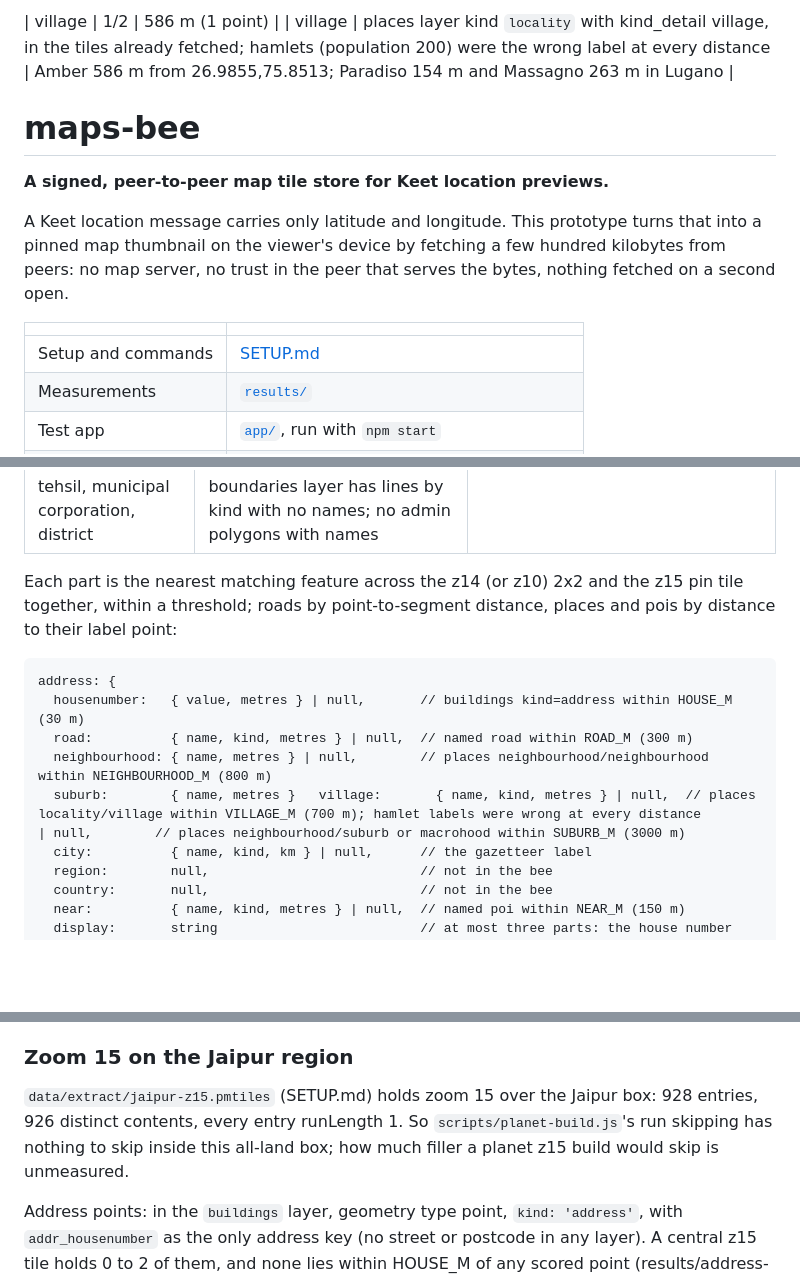
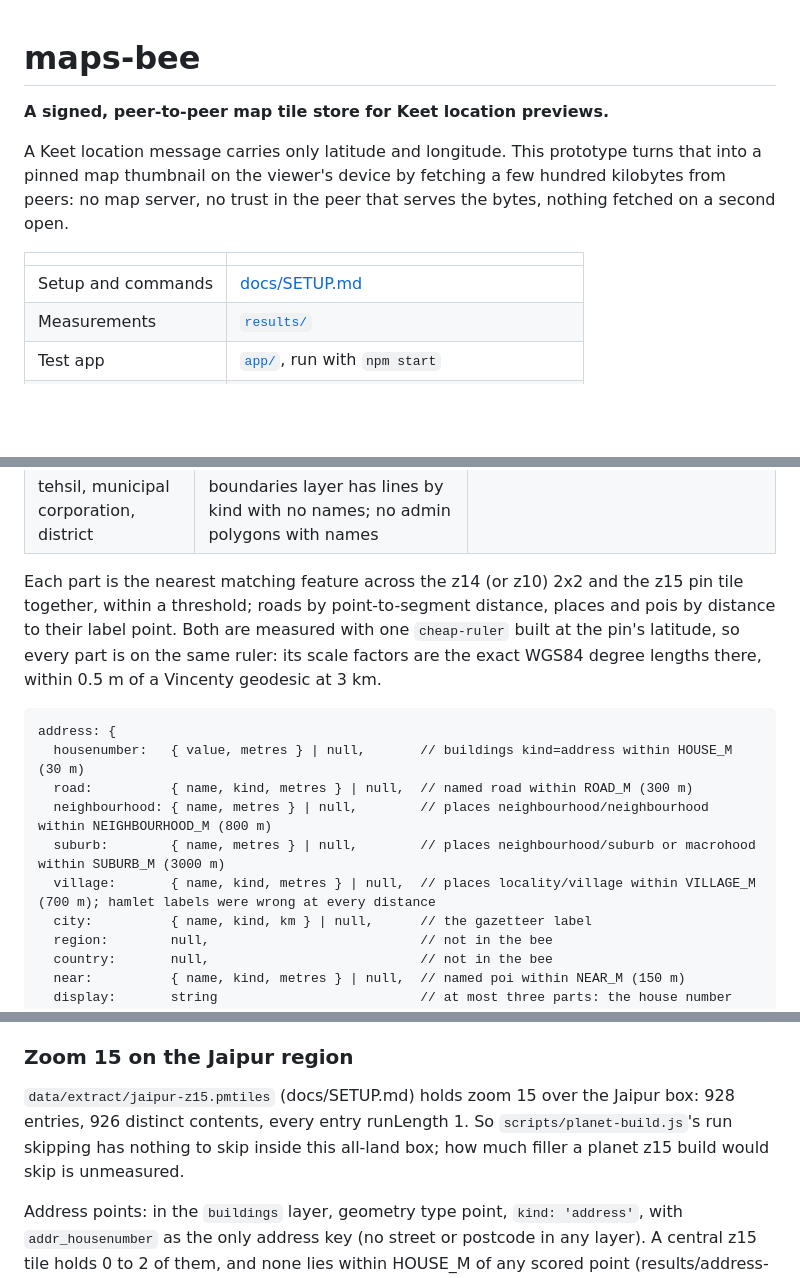
Before and after one commit to xTMNTxRaphaelx/maps-bee, a Markdown page: README.md, 3 parts joined by grey strips. Rendered like a GitHub page; blank space fills up the shorter version.

Commit message:
Repair the README paste and move SETUP.md into docs/

````diff
--- a/README.md
+++ b/README.md
@@ -1,5 +1,3 @@
-| village | 1/2 | 586 m (1 point) |
-| village | places layer kind `locality` with kind_detail village, in the tiles already fetched; hamlets (population 200) were the wrong label at every distance | Amber 586 m from 26.9855,75.8513; Paradiso 154 m and Massagno 263 m in Lugano |
 # maps-bee
 
 **A signed, peer-to-peer map tile store for Keet location previews.**
@@ -8,7 +6,7 @@ A Keet location message carries only latitude and longitude. This prototype turn
 
 | | |
 | --- | --- |
-| Setup and commands | [SETUP.md](SETUP.md) |
+| Setup and commands | [docs/SETUP.md](docs/SETUP.md) |
 | Measurements | [`results/`](results/) |
 | Test app | [`app/`](app/), run with `npm start` |
 | Runtime | bare 1.34, hypercore 11, hyperbee2 2.18 |
@@ -97,15 +97,15 @@ Tile data comes from Protomaps basemap builds (build.protomaps.com), distributed
 | postcode | nowhere in the Protomaps schema | |
 | tehsil, municipal corporation, district | boundaries layer has lines by kind with no names; no admin polygons with names | |
 
-Each part is the nearest matching feature across the z14 (or z10) 2x2 and the z15 pin tile together, within a threshold; roads by point-to-segment distance, places and pois by distance to their label point:
+Each part is the nearest matching feature across the z14 (or z10) 2x2 and the z15 pin tile together, within a threshold; roads by point-to-segment distance, places and pois by distance to their label point. Both are measured with one `cheap-ruler` built at the pin's latitude, so every part is on the same ruler: its scale factors are the exact WGS84 degree lengths there, within 0.5 m of a Vincenty geodesic at 3 km.
 
 ```
 address: {
   housenumber:   { value, metres } | null,       // buildings kind=address within HOUSE_M (30 m)
   road:          { name, kind, metres } | null,  // named road within ROAD_M (300 m)
   neighbourhood: { name, metres } | null,        // places neighbourhood/neighbourhood within NEIGHBOURHOOD_M (800 m)
-  suburb:        { name, metres }   village:       { name, kind, metres } | null,  // places locality/village within VILLAGE_M (700 m); hamlet labels were wrong at every distance
-| null,        // places neighbourhood/suburb or macrohood within SUBURB_M (3000 m)
+  suburb:        { name, metres } | null,        // places neighbourhood/suburb or macrohood within SUBURB_M (3000 m)
+  village:       { name, kind, metres } | null,  // places locality/village within VILLAGE_M (700 m); hamlet labels were wrong at every distance
   city:          { name, kind, km } | null,      // the gazetteer label
   region:        null,                           // not in the bee
   country:       null,                           // not in the bee
@@ -145,7 +146,7 @@ The road misses are squares and the airport, where Nominatim names a different a
 
 ### Zoom 15 on the Jaipur region
 
-`data/extract/jaipur-z15.pmtiles` (SETUP.md) holds zoom 15 over the Jaipur box: 928 entries, 926 distinct contents, every entry runLength 1. So `scripts/planet-build.js`'s run skipping has nothing to skip inside this all-land box; how much filler a planet z15 build would skip is unmeasured.
+`data/extract/jaipur-z15.pmtiles` (docs/SETUP.md) holds zoom 15 over the Jaipur box: 928 entries, 926 distinct contents, every entry runLength 1. So `scripts/planet-build.js`'s run skipping has nothing to skip inside this all-land box; how much filler a planet z15 build would skip is unmeasured.
 
 Address points: in the `buildings` layer, geometry type point, `kind: 'address'`, with `addr_housenumber` as the only address key (no street or postcode in any layer). A central z15 tile holds 0 to 2 of them, and none lies within HOUSE_M of any scored point (results/address-accuracy-jaipur.txt, `rate housenumber 0/0`).
 
````
Also changed, not shown: other parts of README.md (+3 -0 lines), docs/SETUP.md (renamed from SETUP.md, +8 -6 lines).
